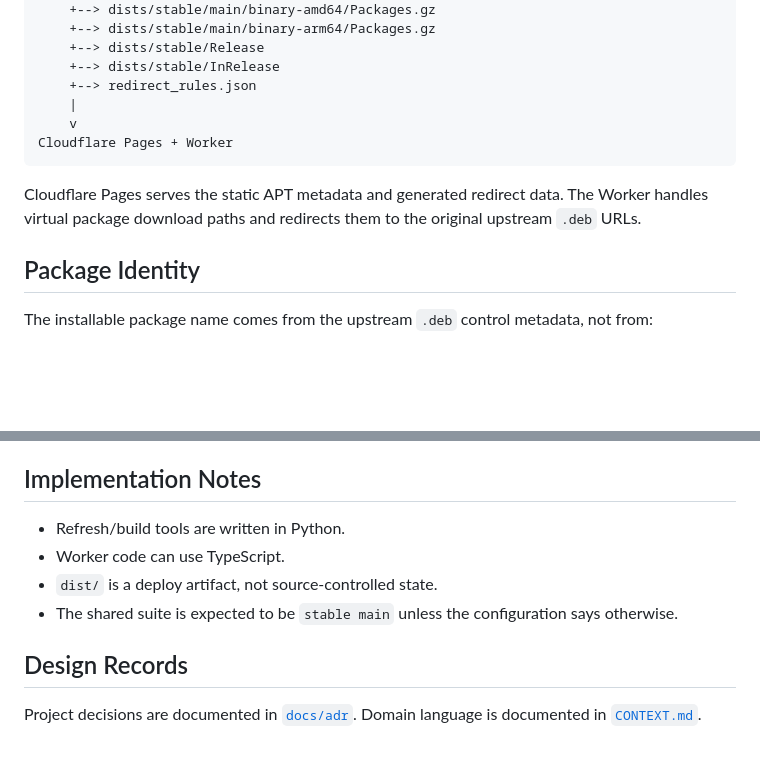
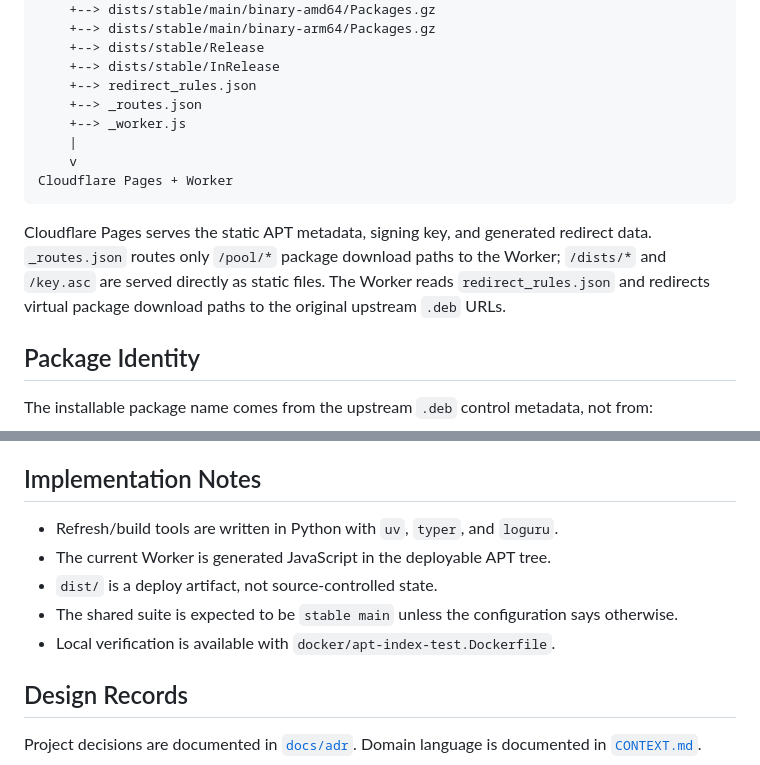
Before and after one commit to Yikai-Liao/apt-index, a Markdown page: README.md, 2 parts joined by grey strips. Rendered like a GitHub page; blank space fills up the shorter version.

````diff
--- a/README.md
+++ b/README.md
@@ -42,12 +77,14 @@ Generated deployable APT tree
     +--> dists/stable/Release
     +--> dists/stable/InRelease
     +--> redirect_rules.json
+    +--> _routes.json
+    +--> _worker.js
     |
     v
 Cloudflare Pages + Worker
 ```
 
-Cloudflare Pages serves the static APT metadata and generated redirect data. The Worker handles virtual package download paths and redirects them to the original upstream `.deb` URLs.
+Cloudflare Pages serves the static APT metadata, signing key, and generated redirect data. `_routes.json` routes only `/pool/*` package download paths to the Worker; `/dists/*` and `/key.asc` are served directly as static files. The Worker reads `redirect_rules.json` and redirects virtual package download paths to the original upstream `.deb` URLs.
 
 ## Package Identity
 
@@ -184,10 +221,11 @@ Cloudflare Worker code handles redirected package download paths and reads gener
 
 ## Implementation Notes
 
-- Refresh/build tools are written in Python.
-- Worker code can use TypeScript.
+- Refresh/build tools are written in Python with `uv`, `typer`, and `loguru`.
+- The current Worker is generated JavaScript in the deployable APT tree.
 - `dist/` is a deploy artifact, not source-controlled state.
 - The shared suite is expected to be `stable main` unless the configuration says otherwise.
+- Local verification is available with `docker/apt-index-test.Dockerfile`.
 
 ## Design Records
 
````
Also changed, not shown: other parts of README.md (+38 -3 lines).
